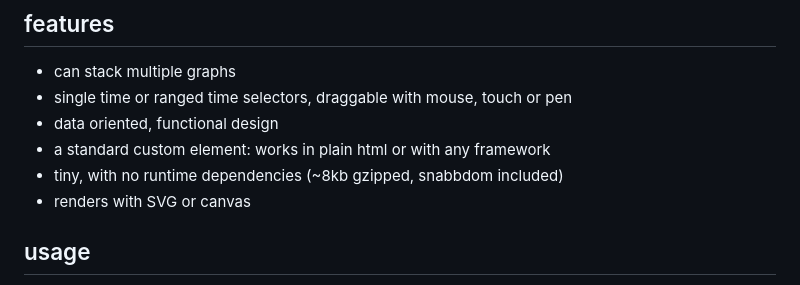
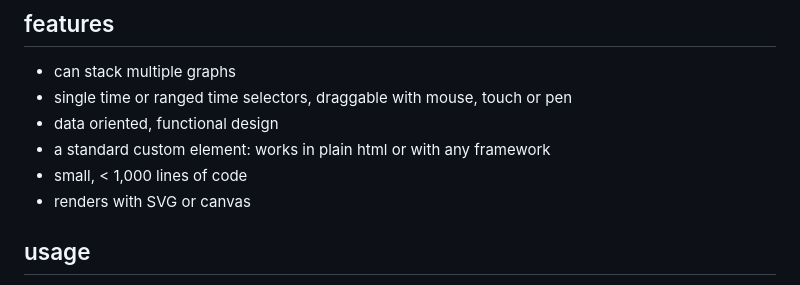
Before and after one commit to mreinstein/snabbdom-timeline, a Markdown page: README.md, the part around the change. GitHub-like rendering.

Commit message:
tweak README

```diff
--- a/README.md
+++ b/README.md
@@ -10,7 +10,7 @@ an interactive timeline web component (`<snabbdom-timeline>`), implemented with
 * single time or ranged time selectors, draggable with mouse, touch or pen
 * data oriented, functional design
 * a standard custom element: works in plain html or with any framework
-* tiny, with no runtime dependencies (~8kb gzipped, snabbdom included)
+* small, < 1,000 lines of code
 * renders with SVG or canvas
 
 
```
